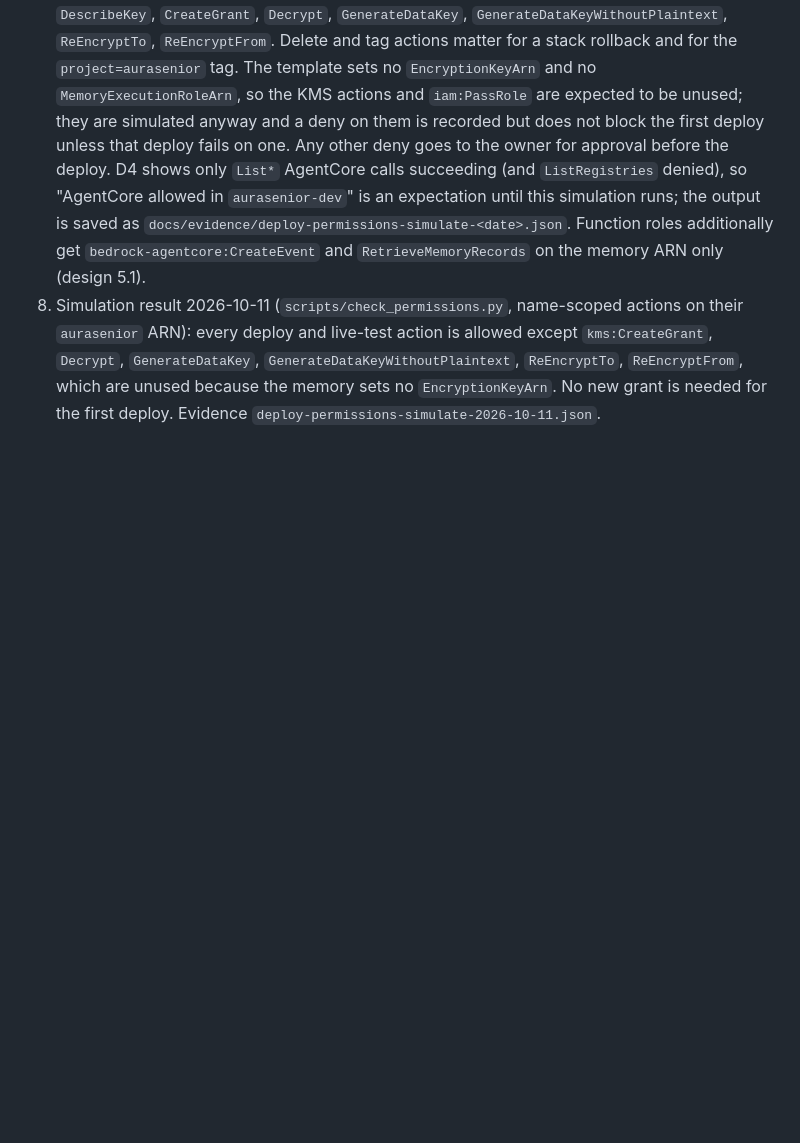
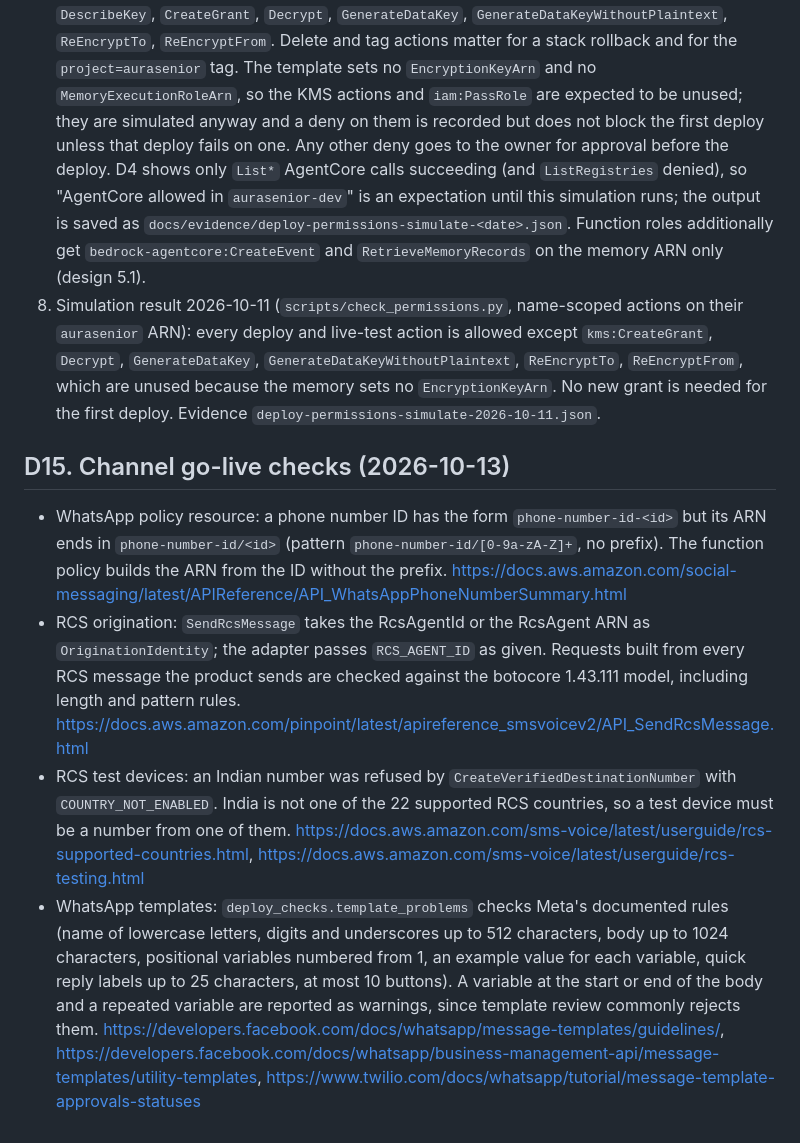
Before and after one commit to Extraordinarytechy/aurasenior, a Markdown page: docs/decisions.md, the part around the change. Drawn GitHub-style; blank space fills up the shorter version.

Commit message:
Record the channel go-live checks in the decisions

```diff
--- a/docs/decisions.md
+++ b/docs/decisions.md
@@ -803,3 +803,24 @@ call:
    `GenerateDataKeyWithoutPlaintext`, `ReEncryptTo`, `ReEncryptFrom`, which are unused because the memory sets no
    `EncryptionKeyArn`. No new grant is needed for the first deploy. Evidence
    `deploy-permissions-simulate-2026-10-11.json`.
+
+## D15. Channel go-live checks (2026-10-13)
+
+- WhatsApp policy resource: a phone number ID has the form `phone-number-id-<id>` but its ARN ends in
+  `phone-number-id/<id>` (pattern `phone-number-id/[0-9a-zA-Z]+`, no prefix). The function policy builds the ARN
+  from the ID without the prefix. https://docs.aws.amazon.com/social-messaging/latest/APIReference/API_WhatsAppPhoneNumberSummary.html
+- RCS origination: `SendRcsMessage` takes the RcsAgentId or the RcsAgent ARN as `OriginationIdentity`; the adapter
+  passes `RCS_AGENT_ID` as given. Requests built from every RCS message the product sends are checked against the
+  botocore 1.43.111 model, including length and pattern rules.
+  https://docs.aws.amazon.com/pinpoint/latest/apireference_smsvoicev2/API_SendRcsMessage.html
+- RCS test devices: an Indian number was refused by `CreateVerifiedDestinationNumber` with `COUNTRY_NOT_ENABLED`.
+  India is not one of the 22 supported RCS countries, so a test device must be a number from one of them.
+  https://docs.aws.amazon.com/sms-voice/latest/userguide/rcs-supported-countries.html,
+  https://docs.aws.amazon.com/sms-voice/latest/userguide/rcs-testing.html
+- WhatsApp templates: `deploy_checks.template_problems` checks Meta's documented rules (name of lowercase letters,
+  digits and underscores up to 512 characters, body up to 1024 characters, positional variables numbered from 1,
+  an example value for each variable, quick reply labels up to 25 characters, at most 10 buttons). A variable at
+  the start or end of the body and a repeated variable are reported as warnings, since template review commonly
+  rejects them. https://developers.facebook.com/docs/whatsapp/message-templates/guidelines/,
+  https://developers.facebook.com/docs/whatsapp/business-management-api/message-templates/utility-templates,
+  https://www.twilio.com/docs/whatsapp/tutorial/message-template-approvals-statuses
```
